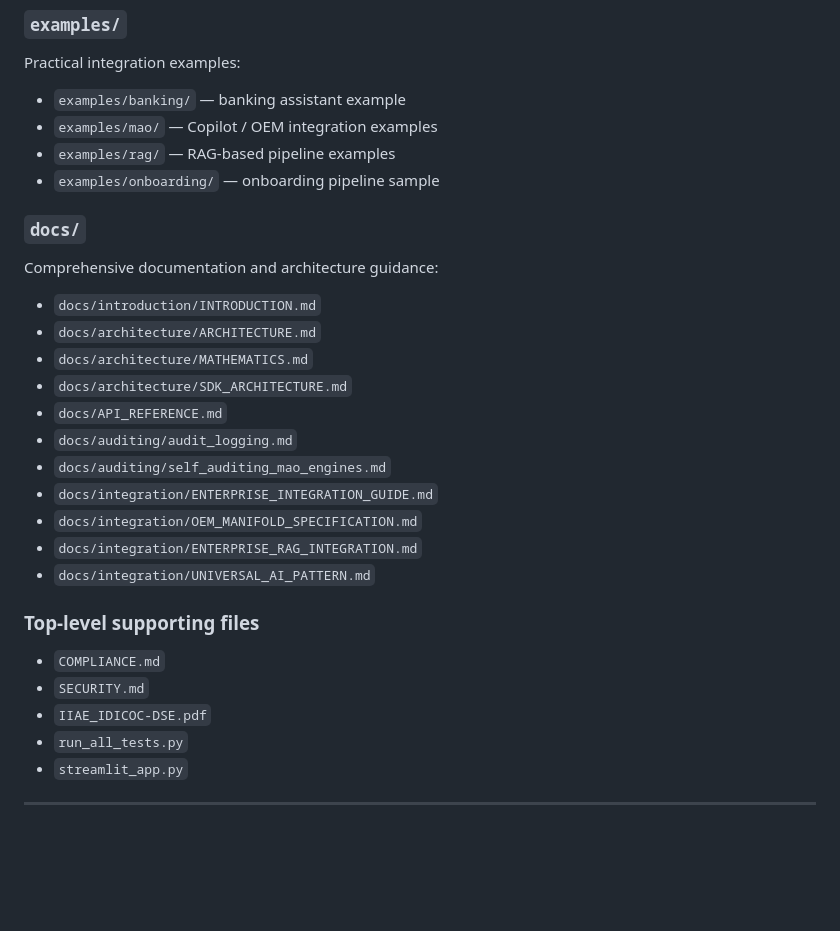
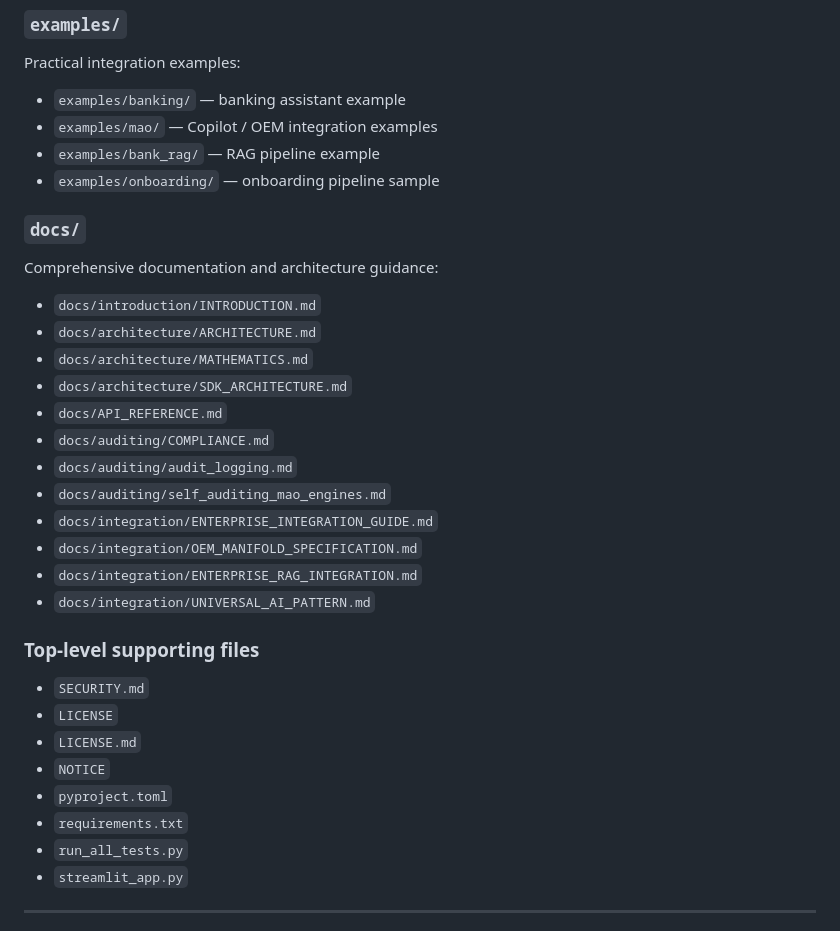
Before and after one commit to ahmadks/IIAE, a Markdown page: README.md, the part around the change. Rendered like a GitHub page; blank space fills up the shorter version.

Commit message:
docs: update README with renamed RAG example, new compliance documentation, and project metadata files

```diff
--- a/README.md
+++ b/README.md
@@ -41,7 +41,7 @@ Key capabilities:
 Practical integration examples:
 - `examples/banking/` — banking assistant example
 - `examples/mao/` — Copilot / OEM integration examples
-- `examples/rag/` — RAG-based pipeline examples
+- `examples/bank_rag/` — RAG pipeline example
 - `examples/onboarding/` — onboarding pipeline sample
 
 ### `docs/`
@@ -51,6 +51,7 @@ Comprehensive documentation and architecture guidance:
 - `docs/architecture/MATHEMATICS.md`
 - `docs/architecture/SDK_ARCHITECTURE.md`
 - `docs/API_REFERENCE.md`
+- `docs/auditing/COMPLIANCE.md`
 - `docs/auditing/audit_logging.md`
 - `docs/auditing/self_auditing_mao_engines.md`
 - `docs/integration/ENTERPRISE_INTEGRATION_GUIDE.md`
@@ -59,9 +60,12 @@ Comprehensive documentation and architecture guidance:
 - `docs/integration/UNIVERSAL_AI_PATTERN.md`
 
 ### Top-level supporting files
-- `COMPLIANCE.md`
 - `SECURITY.md`
-- `IIAE_IDICOC-DSE.pdf`
+- `LICENSE`
+- `LICENSE.md`
+- `NOTICE`
+- `pyproject.toml`
+- `requirements.txt`
 - `run_all_tests.py`
 - `streamlit_app.py`
 
```
